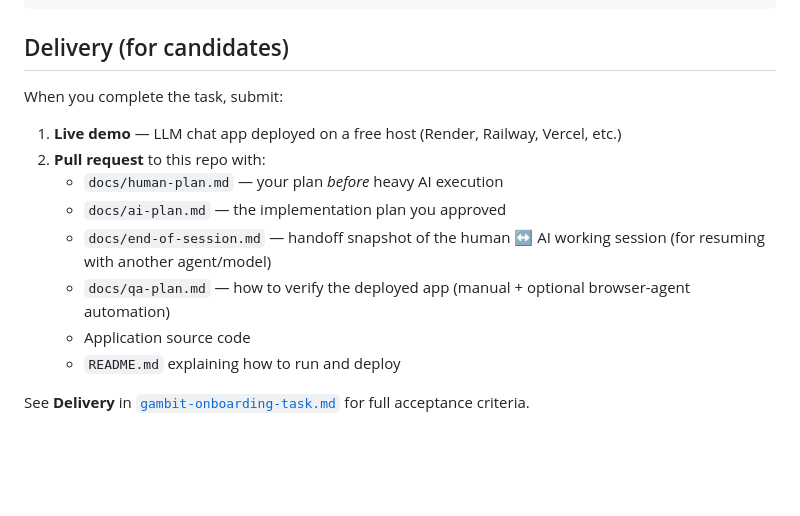
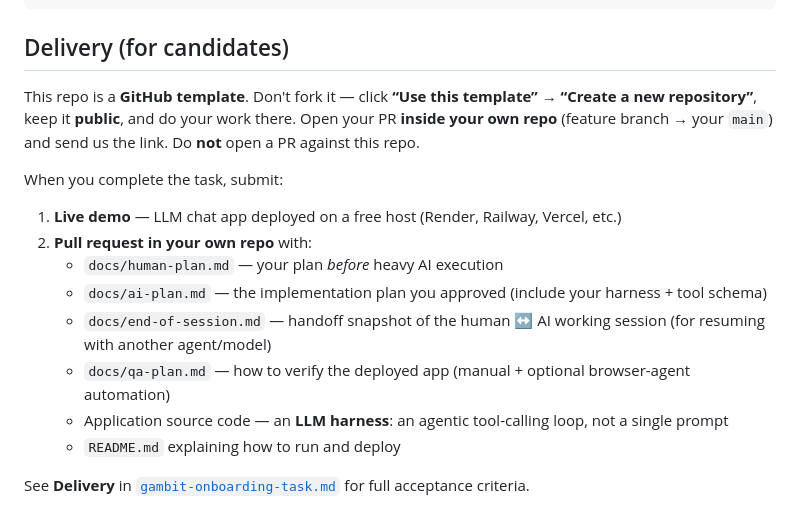
Before and after one commit to gambit-lab/gambit-hapi-onboarding, a Markdown page: README.md, the part around the change. Rendered like a GitHub page; blank space fills up the shorter version.

Commit message:
task: require an LLM harness (agentic tool-calling pipeline); switch delivery to template → own-repo PR
Co-Authored-By: Claude Opus 4.8 (1M context) <noreply@anthropic.com>

```diff
--- a/README.md
+++ b/README.md
@@ -51,15 +51,17 @@ gambit-hapi-onboarding/
 
 ## Delivery (for candidates)
 
+This repo is a **GitHub template**. Don't fork it — click **“Use this template” → “Create a new repository”**, keep it **public**, and do your work there. Open your PR **inside your own repo** (feature branch → your `main`) and send us the link. Do **not** open a PR against this repo.
+
 When you complete the task, submit:
 
 1. **Live demo** — LLM chat app deployed on a free host (Render, Railway, Vercel, etc.)
-2. **Pull request** to this repo with:
+2. **Pull request in your own repo** with:
    - `docs/human-plan.md` — your plan *before* heavy AI execution
-   - `docs/ai-plan.md` — the implementation plan you approved
+   - `docs/ai-plan.md` — the implementation plan you approved (include your harness + tool schema)
    - `docs/end-of-session.md` — handoff snapshot of the human ↔ AI working session (for resuming with another agent/model)
    - `docs/qa-plan.md` — how to verify the deployed app (manual + optional browser-agent automation)
-   - Application source code
+   - Application source code — an **LLM harness**: an agentic tool-calling loop, not a single prompt
    - `README.md` explaining how to run and deploy
 
 See **Delivery** in [`gambit-onboarding-task.md`](./gambit-onboarding-task.md) for full acceptance criteria.
```
Also changed, not shown: gambit-onboarding-task.md (+33 -7 lines).
